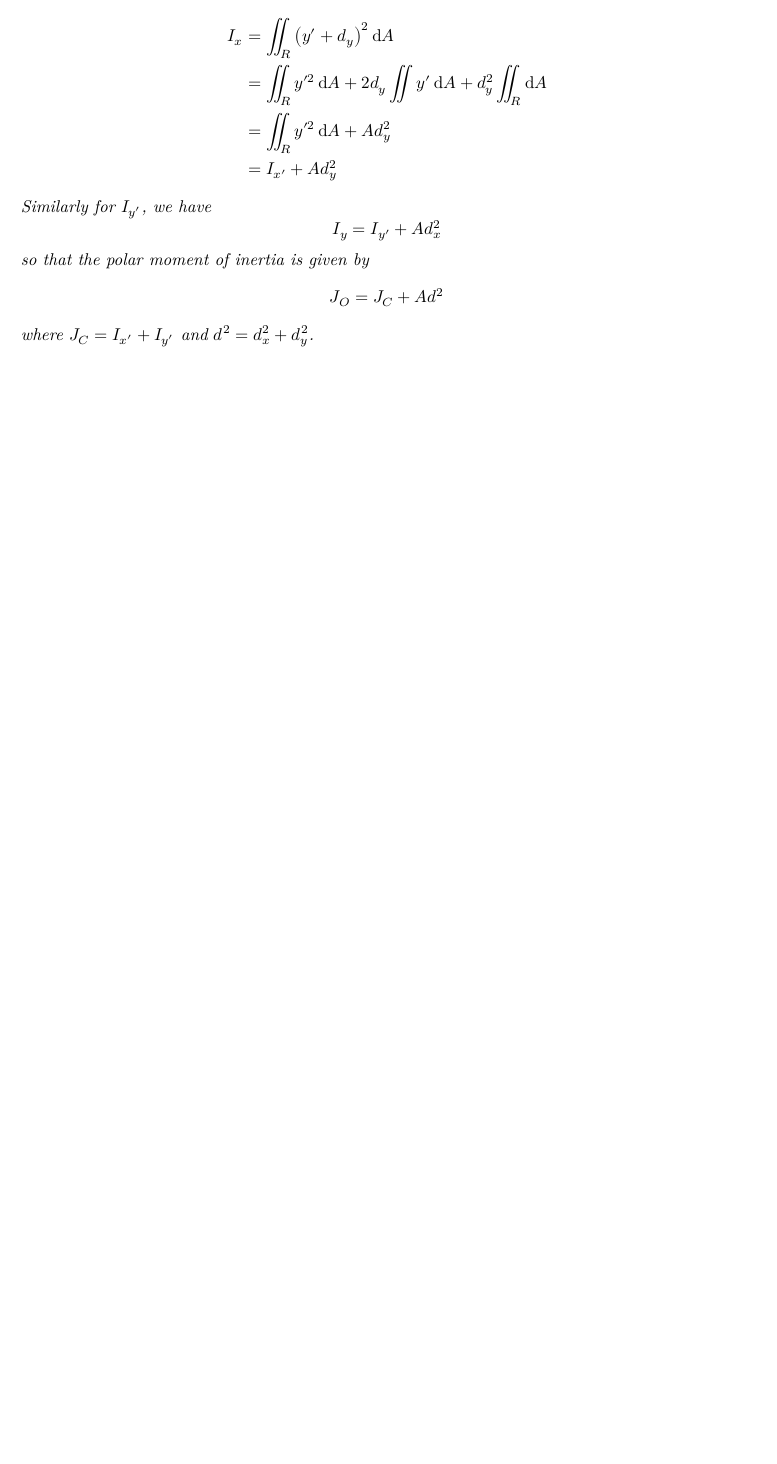
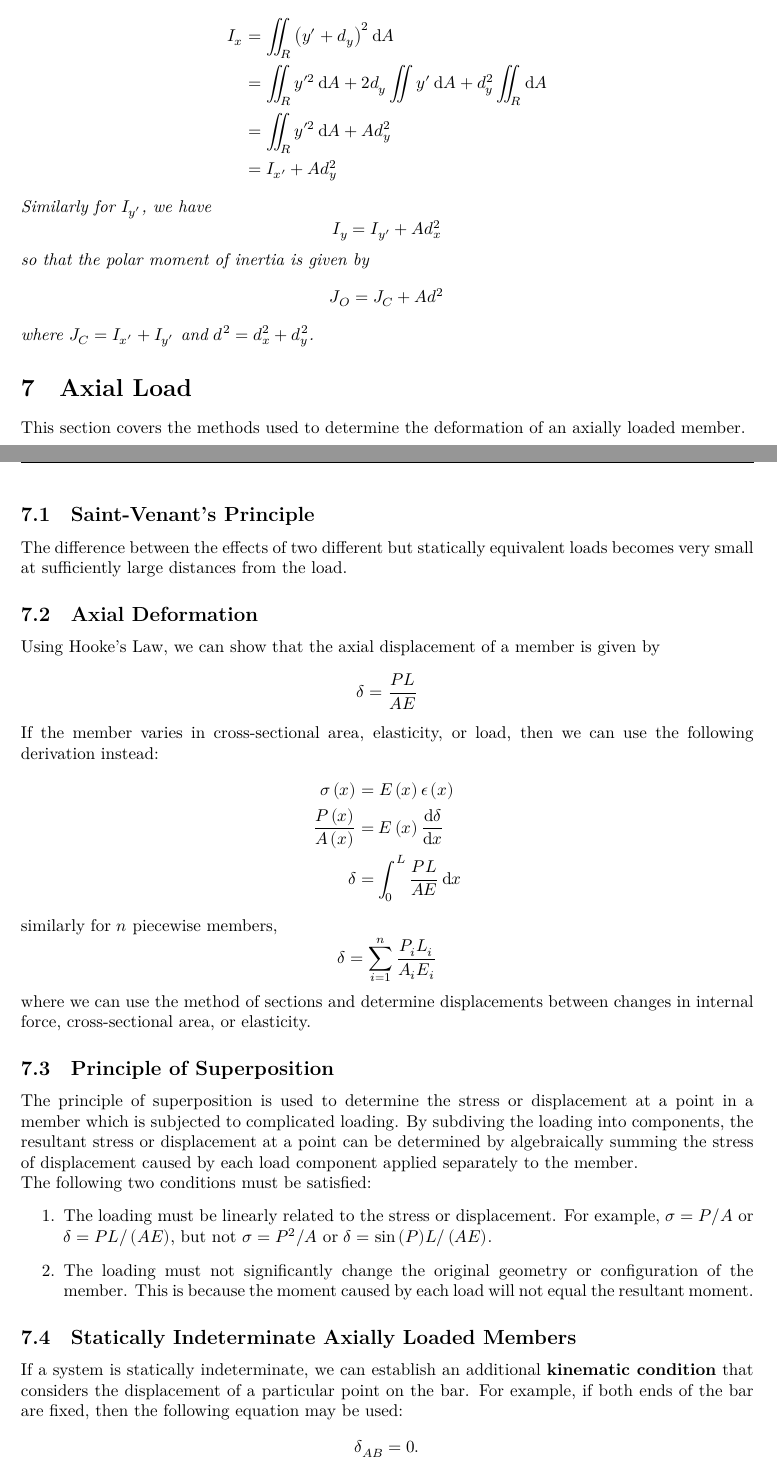
Before and after one commit to Tarang74/EGB121, a LaTeX document (EGB121 Lecture Notes.tex): part of page 28 of 28 before the commit and two parts of pages 28 and 29 of 31 after it, the two joined at a grey line, cut so that both start at the same text, the shorter picture padded with empty space. The pictures show the PDF file EGB121 Lecture Notes.pdf that the author committed with the source.

Commit message:
Complete week 8 and 9 content

```diff
--- a/EGB121 Lecture Notes.tex
+++ b/EGB121 Lecture Notes.tex
@@ -961,3 +961,48 @@ and the polar moment of inertia is given by
     \end{equation*}
     where \(J_C = I_{x'} + I_{y'}\) and \(d^2 = d_x^2 + d_y^2\).
 \end{theorem}
+\section{Axial Load}
+This section covers the methods used to determine the deformation of an axially loaded member.
+\subsection{Saint-Venant's Principle}
+The difference between the effects of two different but statically
+equivalent loads becomes very small at sufficiently large distances from the load.
+\subsection{Axial Deformation}
+Using Hooke's Law, we can show that the axial displacement of a member is given by
+\begin{equation*}
+    \delta = \frac{P L}{A E}
+\end{equation*}
+If the member varies in cross-sectional area, elasticity, or load, then we can use the following derivation instead:
+\begin{align*}
+    \sigma\left( x \right) & = E\left( x \right) \epsilon\left( x \right) \\
+    \frac{P\left( x \right)}{A\left( x \right)} & = E\left( x \right) \odv{\delta}{x} \\
+    \delta & = \int_0^L \frac{P L}{A E} \odif{x}
+\end{align*}
+similarly for \(n\) piecewise members,
+\begin{equation*}
+    \delta = \sum_{i = 1}^n \frac{P_i L_i}{A_i E_i}
+\end{equation*}
+where we can use the method of sections and determine displacements
+between changes in internal force, cross-sectional area, or elasticity.
+\subsection{Principle of Superposition}
+The principle of superposition is used to determine the stress or displacement
+at a point in a member which is subjected to complicated loading.
+By subdiving the loading into components, the resultant stress or displacement at a point
+can be determined by algebraically summing the stress of displacement caused by each
+load component applied separately to the member.
+
+The following two conditions must be satisfied:
+\begin{enumerate}
+    \item The loading must be linearly related to the stress or displacement.
+    For example, \(\sigma = P/A\) or \(\delta = PL/\left( AE \right)\),
+    but not \(\sigma = P^2/A\) or \(\delta = \sin{\left( P \right)}L/\left( AE \right)\).
+    \item The loading must not significantly change the original geometry or
+    configuration of the member. This is because the moment
+    caused by each load will not equal the resultant moment.
+\end{enumerate}
+\subsection{Statically Indeterminate Axially Loaded Members}
+If a system is statically indeterminate, we can establish an additional \textbf{kinematic condition} that considers
+the displacement of a particular point on the bar. For example, if both ends of the bar are fixed, then the following
+equation may be used:
+\begin{equation*}
+    \delta_{AB} = 0.
+\end{equation*}
@@ -963,0 +1016 @@ and the polar moment of inertia is given by
+\end{itemize}
@@ -963,0 +1022 @@ and the polar moment of inertia is given by
+\begin{itemize}
```
Also changed, not shown: EGB121 Lecture Notes.pdf, figures/sfd_bmd.pdf (added), figures/sfd_bmd_analytic.pdf (added), EGB121 Lecture Notes.tex (43 more changed lines).
